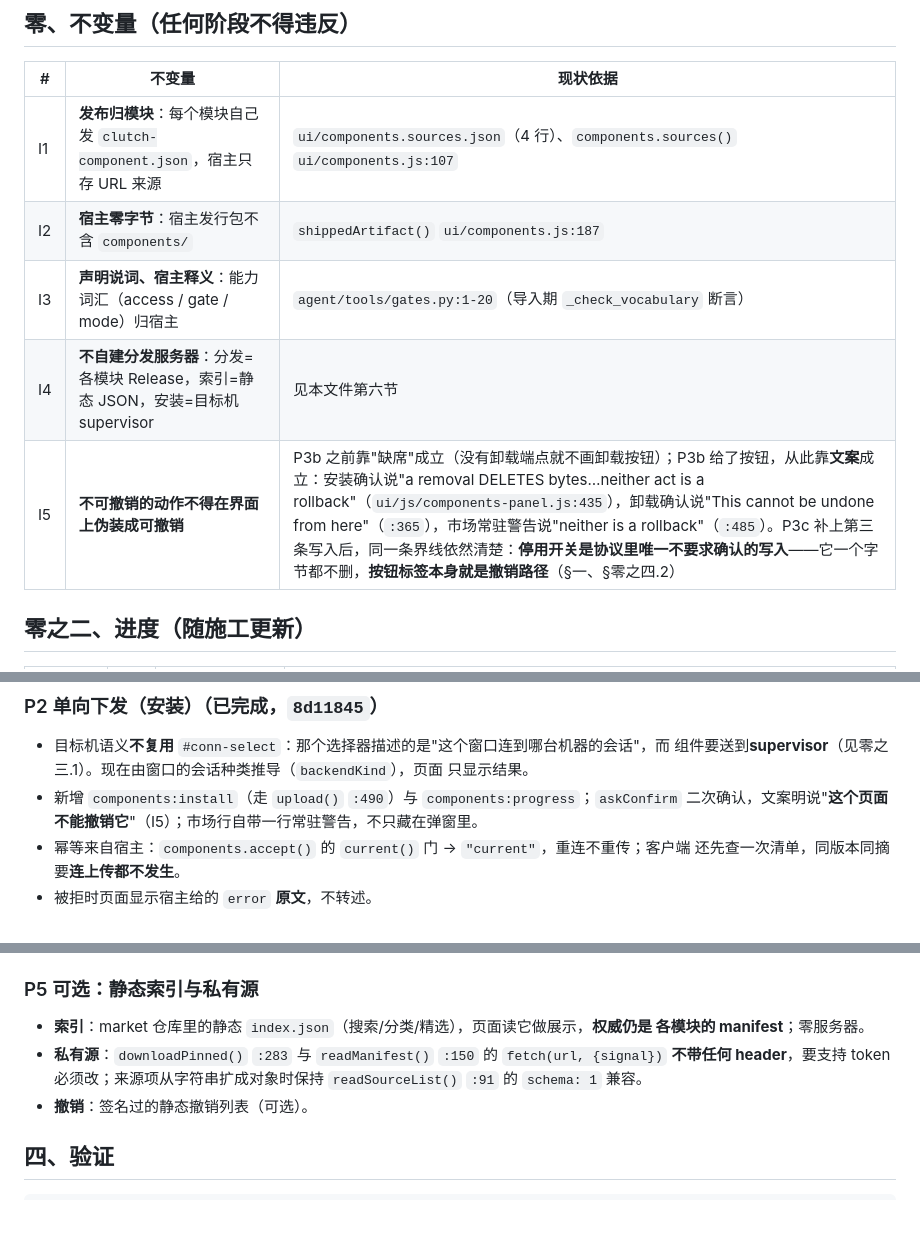
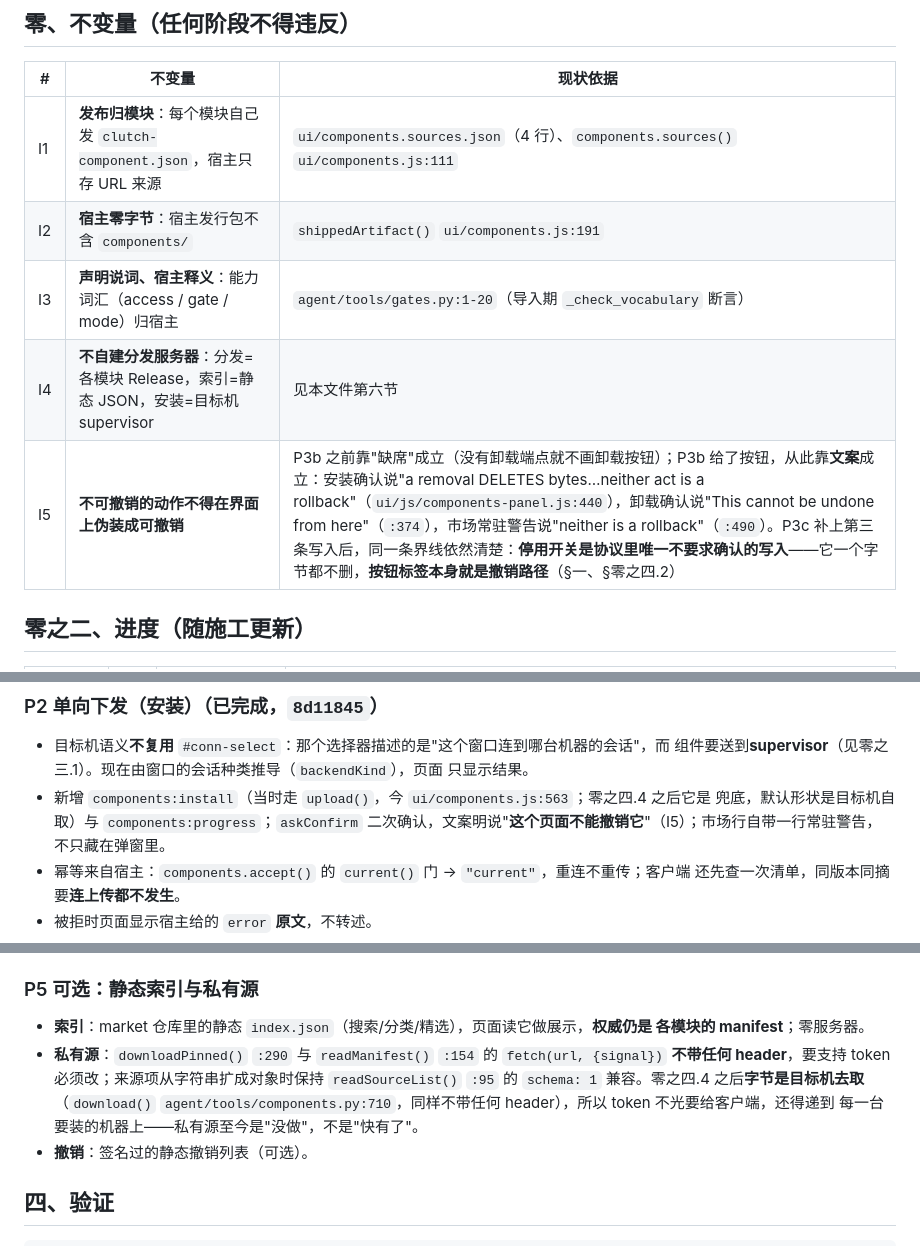
Before and after one commit to Ethereal1024/Clutch, a Markdown page: PLUGIN_PLAN.md, 3 parts joined by grey strips. Drawn GitHub-style; blank space fills up the shorter version.

```diff
--- a/PLUGIN_PLAN.md
+++ b/PLUGIN_PLAN.md
@@ -8,11 +8,11 @@
 
 | # | 不变量 | 现状依据 |
 | --- | --- | --- |
-| I1 | **发布归模块**：每个模块自己发 `clutch-component.json`，宿主只存 URL 来源 | `ui/components.sources.json`（4 行）、`components.sources()` `ui/components.js:107` |
-| I2 | **宿主零字节**：宿主发行包不含 `components/` | `shippedArtifact()` `ui/components.js:187` |
+| I1 | **发布归模块**：每个模块自己发 `clutch-component.json`，宿主只存 URL 来源 | `ui/components.sources.json`（4 行）、`components.sources()` `ui/components.js:111` |
+| I2 | **宿主零字节**：宿主发行包不含 `components/` | `shippedArtifact()` `ui/components.js:191` |
 | I3 | **声明说词、宿主释义**：能力词汇（access / gate / mode）归宿主 | `agent/tools/gates.py:1-20`（导入期 `_check_vocabulary` 断言） |
 | I4 | **不自建分发服务器**：分发=各模块 Release，索引=静态 JSON，安装=目标机 supervisor | 见本文件第六节 |
-| I5 | **不可撤销的动作不得在界面上伪装成可撤销** | P3b 之前靠"缺席"成立（没有卸载端点就不画卸载按钮）；P3b 给了按钮，从此靠**文案**成立：安装确认说"a removal DELETES bytes…neither act is a rollback"（`ui/js/components-panel.js:435`），卸载确认说"This cannot be undone from here"（`:365`），市场常驻警告说"neither is a rollback"（`:485`）。P3c 补上第三条写入后，同一条界线依然清楚：**停用开关是协议里唯一不要求确认的写入**——它一个字节都不删，**按钮标签本身就是撤销路径**（§一、§零之四.2） |
+| I5 | **不可撤销的动作不得在界面上伪装成可撤销** | P3b 之前靠"缺席"成立（没有卸载端点就不画卸载按钮）；P3b 给了按钮，从此靠**文案**成立：安装确认说"a removal DELETES bytes…neither act is a rollback"（`ui/js/components-panel.js:440`），卸载确认说"This cannot be undone from here"（`:374`），市场常驻警告说"neither is a rollback"（`:490`）。P3c 补上第三条写入后，同一条界线依然清楚：**停用开关是协议里唯一不要求确认的写入**——它一个字节都不删，**按钮标签本身就是撤销路径**（§一、§零之四.2） |
 
 ## 零之二、进度（随施工更新）
 
@@ -208,7 +223,8 @@ which is how the client's install gate works"），`COMPONENTS.md` 第 80 行同
 - 目标机语义**不复用** `#conn-select`：那个选择器描述的是"这个窗口连到哪台机器的会话"，而
   组件要送到**supervisor**（见零之三.1）。现在由窗口的会话种类推导（`backendKind`），页面
   只显示结果。
-- 新增 `components:install`（走 `upload()` `:490`）与 `components:progress`；`askConfirm`
+- 新增 `components:install`（当时走 `upload()`，今 `ui/components.js:563`；零之四.4 之后它是
+  兜底，默认形状是目标机自取）与 `components:progress`；`askConfirm`
   二次确认，文案明说"**这个页面不能撤销它**"（I5）；市场行自带一行常驻警告，不只藏在弹窗里。
 - 幂等来自宿主：`components.accept()` 的 `current()` 门 → `"current"`，重连不重传；客户端
   还先查一次清单，同版本同摘要**连上传都不发生**。
@@ -337,9 +354,11 @@ supervisor 跑 `hostSetDisabled()`（清单仍在、目录仍在、版本仍是
 
 - **索引**：market 仓库里的静态 `index.json`（搜索/分类/精选），页面读它做展示，**权威仍是
   各模块的 manifest**；零服务器。
-- **私有源**：`downloadPinned()` `:283` 与 `readManifest()` `:150` 的 `fetch(url, {signal})`
+- **私有源**：`downloadPinned()` `:290` 与 `readManifest()` `:154` 的 `fetch(url, {signal})`
   **不带任何 header**，要支持 token 必须改；来源项从字符串扩成对象时保持 `readSourceList()`
-  `:91` 的 `schema: 1` 兼容。
+  `:95` 的 `schema: 1` 兼容。零之四.4 之后**字节是目标机去取**（`download()`
+  `agent/tools/components.py:710`，同样不带任何 header），所以 token 不光要给客户端，还得递到
+  每一台要装的机器上——私有源至今是"没做"，不是"快有了"。
 - **撤销**：签名过的静态撤销列表（可选）。
 
 ## 四、验证
```
Also changed, not shown: other parts of PLUGIN_PLAN.md (+47 -26 lines), COMPONENTS.md (+30 -6 lines).
